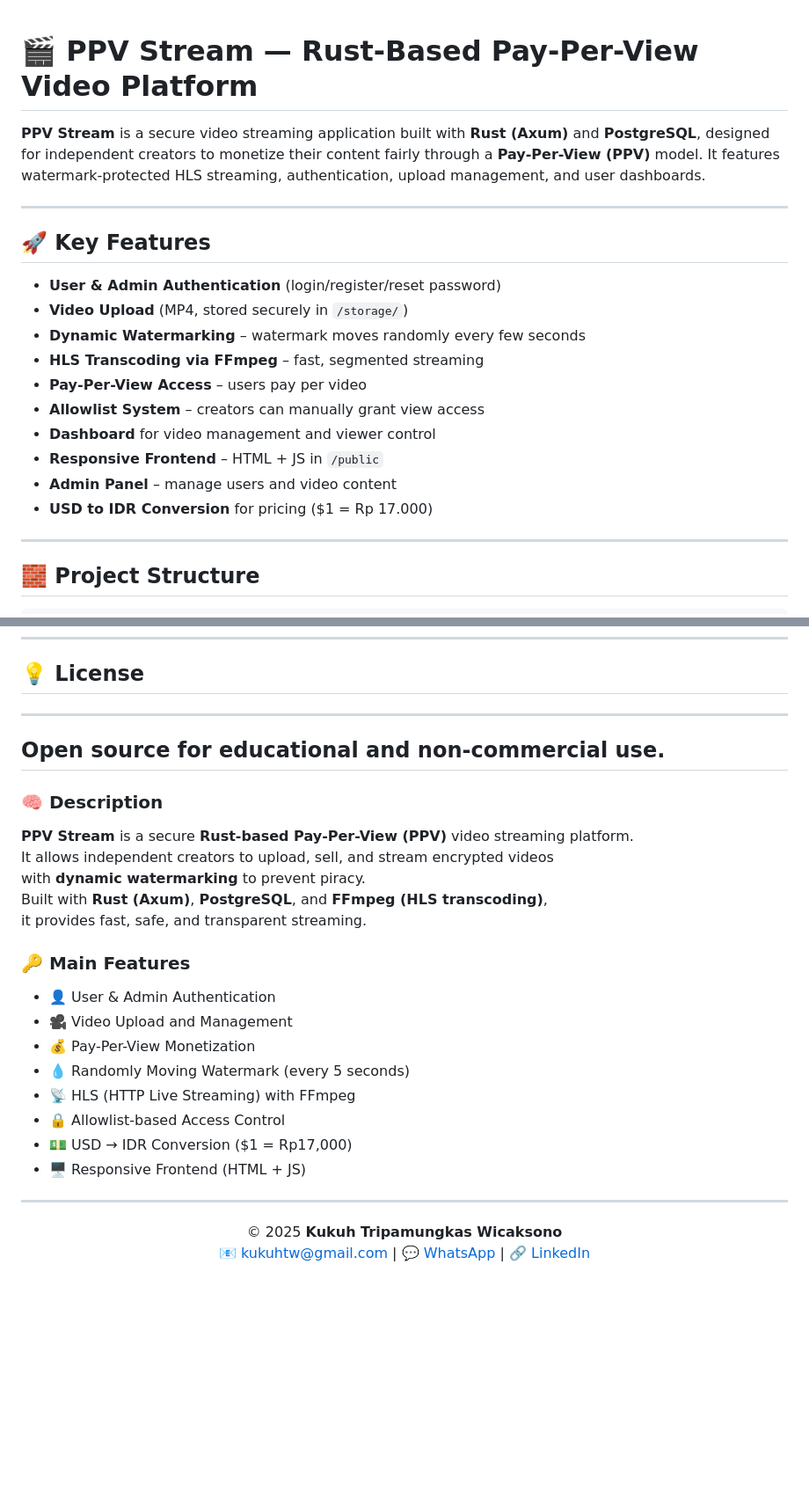
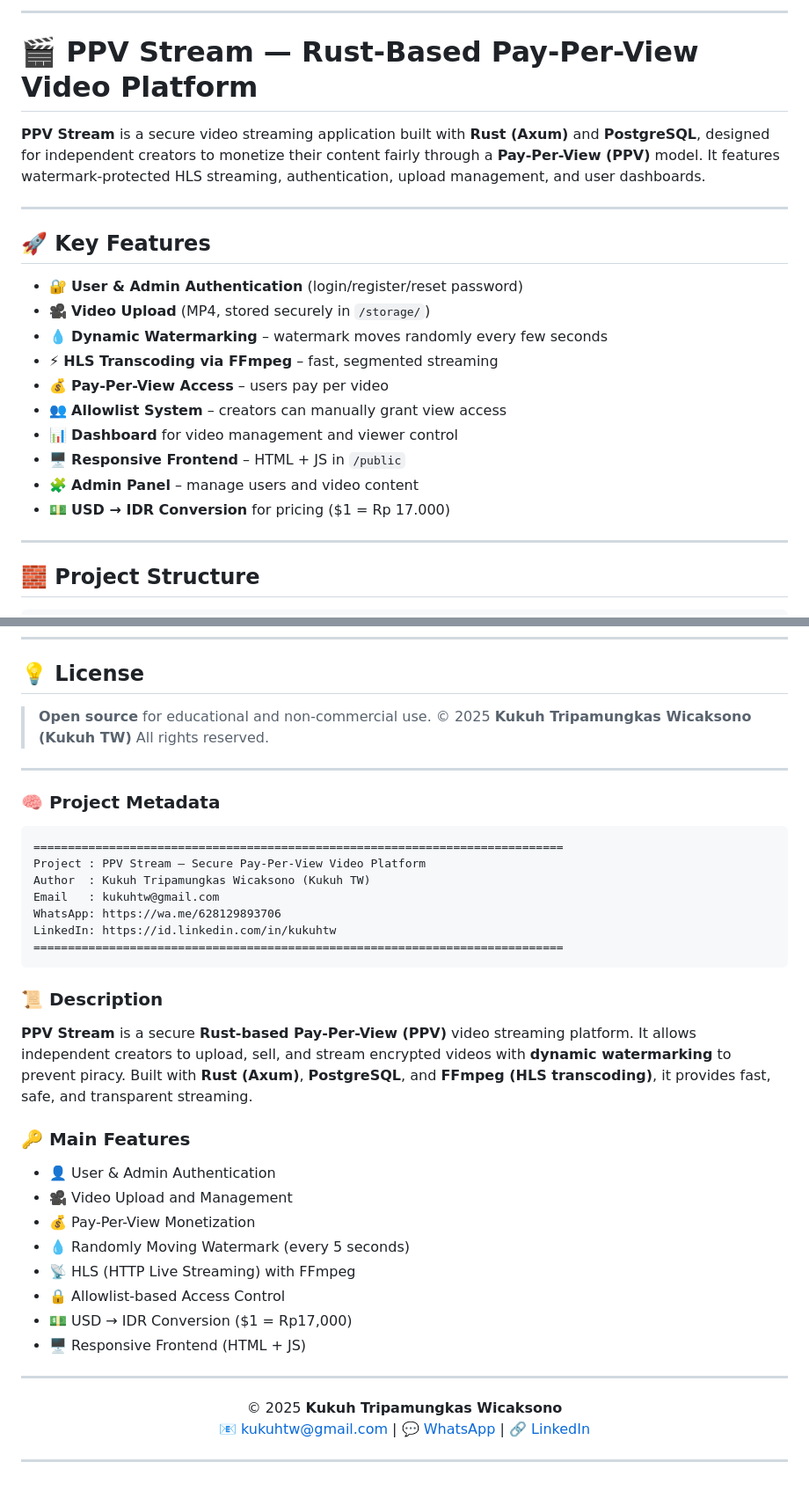
Before and after one commit to kukuhtw/ppv_stream_rust, a Markdown page: README.md, 2 parts joined by grey strips. Shown at 88% size. Drawn GitHub-style; blank space fills up the shorter version.

````diff
--- a/README.md
+++ b/README.md
@@ -1,21 +1,25 @@
+
+---
+
 # 🎬 PPV Stream — Rust-Based Pay-Per-View Video Platform
 
-**PPV Stream** is a secure video streaming application built with **Rust (Axum)** and **PostgreSQL**, designed for independent creators to monetize their content fairly through a **Pay-Per-View (PPV)** model. It features watermark-protected HLS streaming, authentication, upload management, and user dashboards.
+**PPV Stream** is a secure video streaming application built with **Rust (Axum)** and **PostgreSQL**, designed for independent creators to monetize their content fairly through a **Pay-Per-View (PPV)** model.
+It features watermark-protected HLS streaming, authentication, upload management, and user dashboards.
 
 ---
 
 ## 🚀 Key Features
 
-* **User & Admin Authentication** (login/register/reset password)
-* **Video Upload** (MP4, stored securely in `/storage/`)
-* **Dynamic Watermarking** – watermark moves randomly every few seconds
-* **HLS Transcoding via FFmpeg** – fast, segmented streaming
-* **Pay-Per-View Access** – users pay per video
-* **Allowlist System** – creators can manually grant view access
-* **Dashboard** for video management and viewer control
-* **Responsive Frontend** – HTML + JS in `/public`
-* **Admin Panel** – manage users and video content
-* **USD to IDR Conversion** for pricing ($1 = Rp 17.000)
+* 🔐 **User & Admin Authentication** (login/register/reset password)
+* 🎥 **Video Upload** (MP4, stored securely in `/storage/`)
+* 💧 **Dynamic Watermarking** – watermark moves randomly every few seconds
+* ⚡ **HLS Transcoding via FFmpeg** – fast, segmented streaming
+* 💰 **Pay-Per-View Access** – users pay per video
+* 👥 **Allowlist System** – creators can manually grant view access
+* 📊 **Dashboard** for video management and viewer control
+* 🖥️ **Responsive Frontend** – HTML + JS in `/public`
+* 🧩 **Admin Panel** – manage users and video content
+* 💵 **USD → IDR Conversion** for pricing ($1 = Rp 17.000)
 
 ---
 
@@ -117,11 +138,25 @@ Tables:
 
 ## 💡 License
 
----
-Open source for educational and non-commercial use.
+> **Open source** for educational and non-commercial use.
+> © 2025 **Kukuh Tripamungkas Wicaksono (Kukuh TW)**
+> All rights reserved.
+
 ---
 
-### 🧠 Description
+### 🧠 Project Metadata
+
+```
+=============================================================================
+Project : PPV Stream — Secure Pay-Per-View Video Platform
+Author  : Kukuh Tripamungkas Wicaksono (Kukuh TW)
+Email   : kukuhtw@gmail.com
+WhatsApp: https://wa.me/628129893706
+LinkedIn: https://id.linkedin.com/in/kukuhtw
+=============================================================================
+```
+
+### 📜 Description
 
 **PPV Stream** is a secure **Rust-based Pay-Per-View (PPV)** video streaming platform.
 It allows independent creators to upload, sell, and stream encrypted videos
@@ -131,14 +166,14 @@ it provides fast, safe, and transparent streaming.
 
 ### 🔑 Main Features
 
-- 👤 User & Admin Authentication
-- 🎥 Video Upload and Management
-- 💰 Pay-Per-View Monetization
-- 💧 Randomly Moving Watermark (every 5 seconds)
-- 📡 HLS (HTTP Live Streaming) with FFmpeg
-- 🔒 Allowlist-based Access Control
-- 💵 USD → IDR Conversion ($1 = Rp17,000)
-- 🖥️ Responsive Frontend (HTML + JS)
+* 👤 User & Admin Authentication
+* 🎥 Video Upload and Management
+* 💰 Pay-Per-View Monetization
+* 💧 Randomly Moving Watermark (every 5 seconds)
+* 📡 HLS (HTTP Live Streaming) with FFmpeg
+* 🔒 Allowlist-based Access Control
+* 💵 USD → IDR Conversion ($1 = Rp17,000)
+* 🖥️ Responsive Frontend (HTML + JS)
 
 ---
 
@@ -148,3 +183,5 @@ it provides fast, safe, and transparent streaming.
   💬 <a href="https://wa.me/628129893706">WhatsApp</a> |
   🔗 <a href="https://id.linkedin.com/in/kukuhtw">LinkedIn</a>
 </p>
+
+---
````
Also changed, not shown: other parts of README.md (+17 -0 lines).
